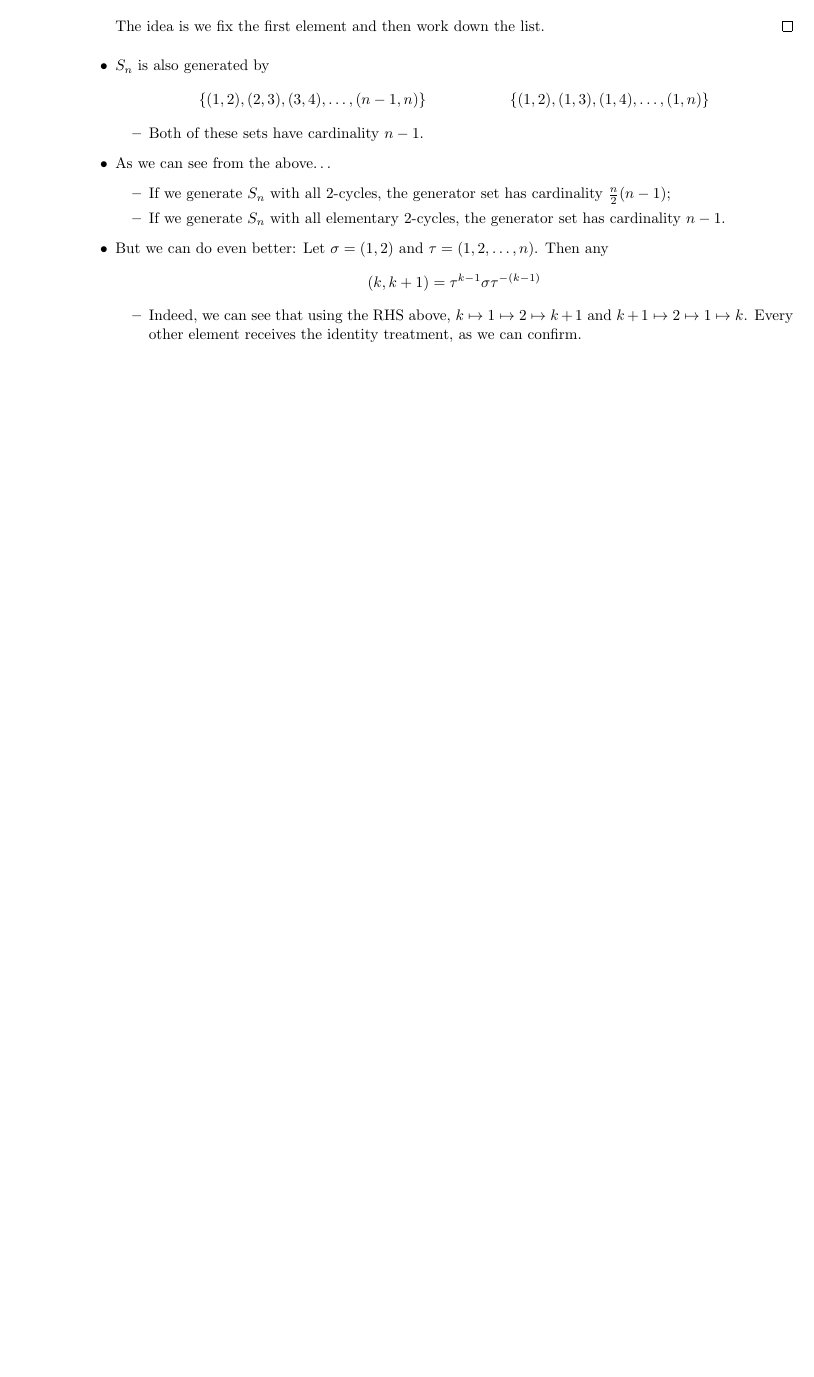
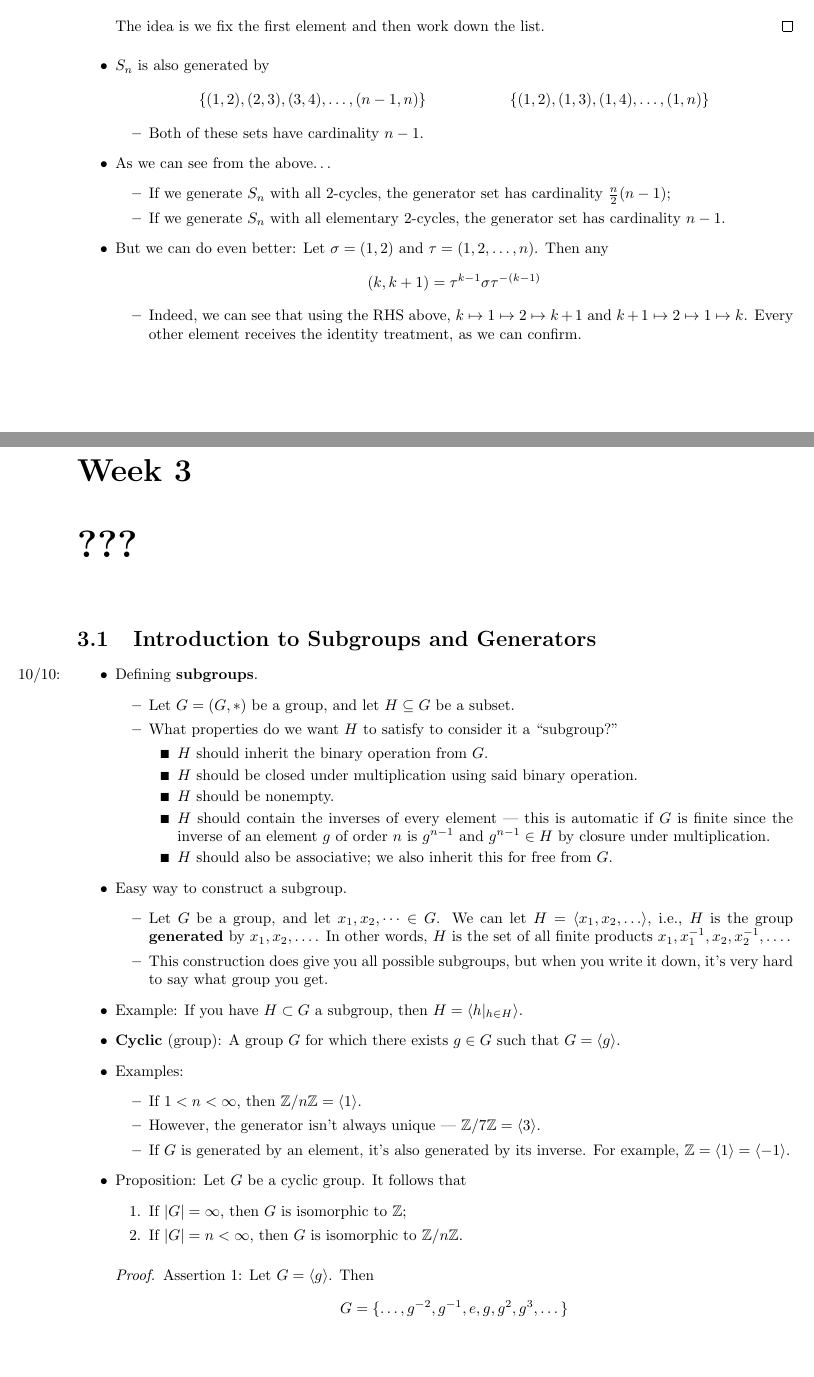
Before and after one commit to shadypuck/MATH25700Notes, a LaTeX document (Notes/notes.tex, which reads Notes/Week3/week3.tex, preamble.tex): part of page 16 of 16 before the commit and two parts of pages 16 and 17 of 18 after it, the two joined at a grey line, cut so that both start at the same text, the shorter picture padded with empty space. Compiled offline with pdfLaTeX.

Commit message:
Introduction to Subgroups and Generators

```diff
--- /dev/null
+++ b/Notes/Week3/week3.tex
@@ -0,0 +1,49 @@
+\documentclass[../notes.tex]{subfiles}
+
+\pagestyle{main}
+\renewcommand{\chaptermark}[1]{\markboth{\chaptername\ \thechapter\ (#1)}{}}
+\setcounter{chapter}{2}
+
+\begin{document}
+
+
+
+
+\chapter{???}
+\section{Introduction to Subgroups and Generators}
+\begin{itemize}
+    \item \marginnote{10/10:}Defining \textbf{subgroups}.
+    \begin{itemize}
+        \item Let $G=(G,*)$ be a group, and let $H\subseteq G$ be a subset.
+        \item What properties do we want $H$ to satisfy to consider it a "subgroup?"
+        \begin{itemize}
+            \item $H$ should inherit the binary operation from $G$.
+            \item $H$ should be closed under multiplication using said binary operation.
+            \item $H$ should be nonempty.
+            \item $H$ should contain the inverses of every element --- this is automatic if $G$ is finite since the inverse of an element $g$ of order $n$ is $g^{n-1}$ and $g^{n-1}\in H$ by closure under multiplication.
+            \item $H$ should also be associative; we also inherit this for free from $G$.
+        \end{itemize}
+    \end{itemize}
+    \item Easy way to construct a subgroup.
+    \begin{itemize}
+        \item Let $G$ be a group, and let $x_1,x_2,\dots\in G$. We can let $H=\gen{x_1,x_2,\dots}$, i.e., $H$ is the group \textbf{generated} by $x_1,x_2,\dots$. In other words, $H$ is the set of all finite products $x_1,x_1^{-1},x_2,x_2^{-1},\dots$.
+        \item This construction does give you all possible subgroups, but when you write it down, it's very hard to say what group you get.
+    \end{itemize}
+    \item Example: If you have $H\subset G$ a subgroup, then $H=\gen{h|_{h\in H}}$.
+    \item \textbf{Cyclic} (group): A group $G$ for which there exists $g\in G$ such that $G=\gen{g}$.
+    \item Examples:
+    \begin{itemize}
+        \item If $1<n<\infty$, then $\Z/n\Z=\gen{1}$.
+        \item However, the generator isn't always unique --- $\Z/7\Z=\gen{3}$.
+        \item If $G$ is generated by an element, it's also generated by its inverse. For example, $\Z=\gen{1}=\gen{-1}$.
+    \end{itemize}
+    \item Proposition: Let $G$ be a cyclic group. It follows that
+    \begin{enumerate}
+        \item If $|G|=\infty$, then $G$ is isomorphic to $\Z$;
+        \item If $|G|=n<\infty$, then $G$ is isomorphic to $\Z/n\Z$.
+    \end{enumerate}
+    \begin{proof}
+        Assertion 1: Let $G=\gen{g}$. Then
+        \begin{equation*}
+            G = \{\dots,g^{-2},g^{-1},e,g,g^2,g^3,\dots\}
+        \end{equation*}
--- a/preamble.tex
+++ b/preamble.tex
@@ -52,5 +52,6 @@
 \newcommand{\R}{\mathbb{R}}
 
 \newcommand{\inp}[2]{\left\langle{#1},{#2}\right\rangle}
+\newcommand{\gen}[1]{\left\langle{#1}\right\rangle}
 
 \usepackage{subfiles}
```
Also changed, not shown: Notes/notes.tex (+2 -0 lines), Notes/Week3/week3.pdf (added), Notes/notes.pdf, Notes/Week3/week3.tex (35 more changed lines).
